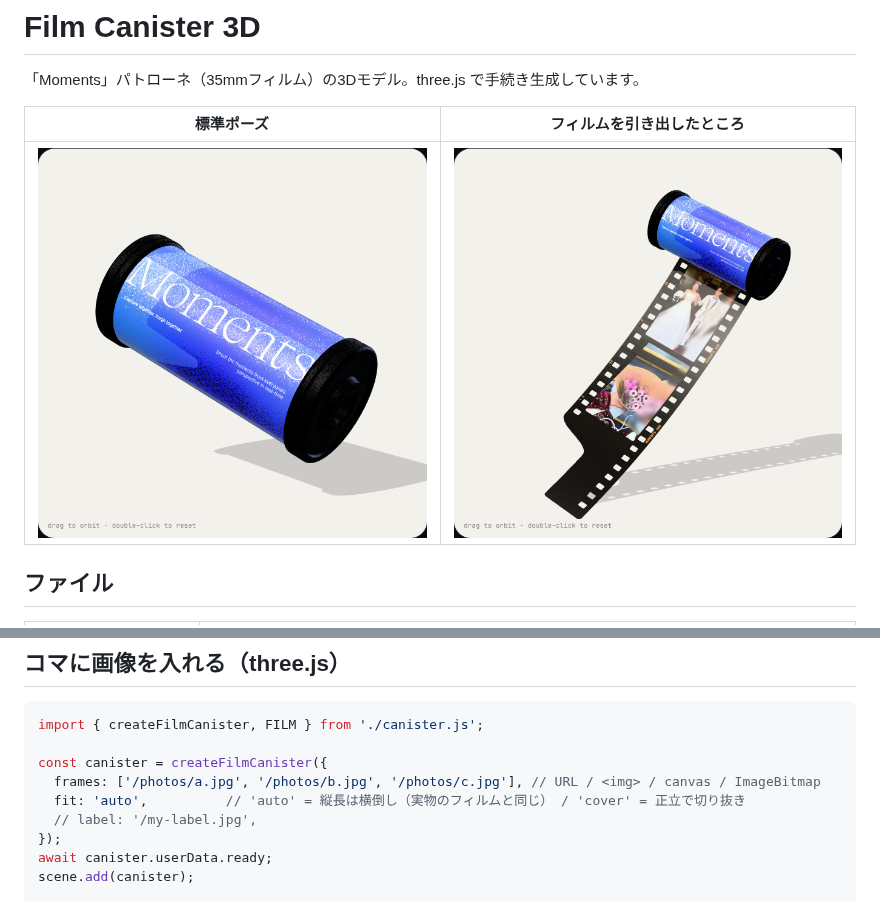
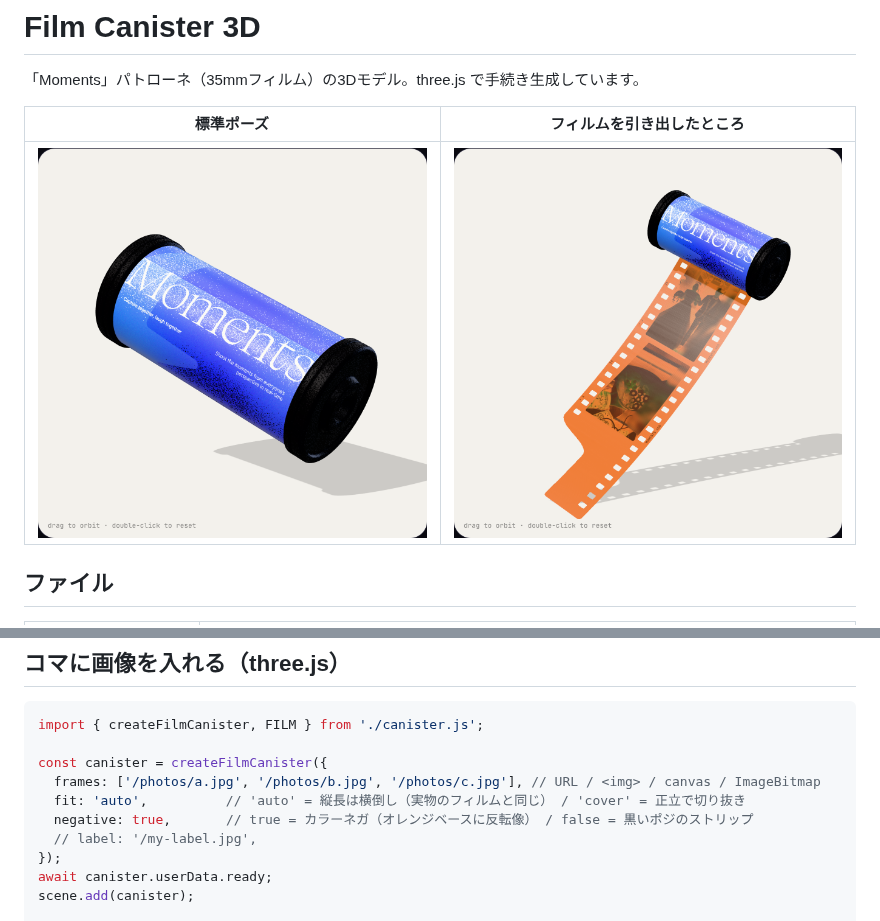
Before and after one commit to miu-del/dev, a Markdown page: film-canister-3d/README.md, 2 parts joined by grey strips. Rendered like a GitHub page; pictures changed too: film-canister-3d/preview-pull.png, film-canister-3d/preview.png.

```diff
--- a/film-canister-3d/README.md
+++ b/film-canister-3d/README.md
@@ -40,6 +40,7 @@ import { createFilmCanister, FILM } from './canister.js';
 const canister = createFilmCanister({
   frames: ['/photos/a.jpg', '/photos/b.jpg', '/photos/c.jpg'], // URL / <img> / canvas / ImageBitmap
   fit: 'auto',          // 'auto' = 縦長は横倒し（実物のフィルムと同じ） / 'cover' = 正立で切り抜き
+  negative: true,       // true = カラーネガ（オレンジベースに反転像） / false = 黒いポジのストリップ
   // label: '/my-label.jpg',
 });
 await canister.userData.ready;
```
Also changed, not shown: film-canister-3d/assets/label.jpg, 4 other files.
